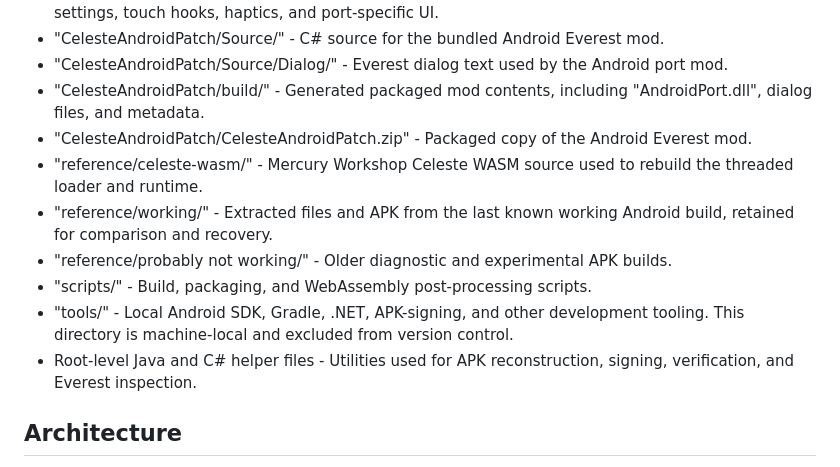
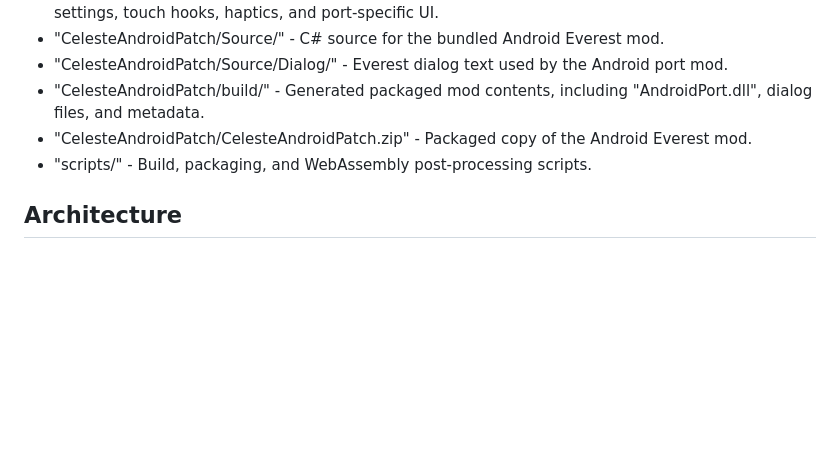
Before and after one commit to Unlim8ted-Studios/Celeste-Mobile-Port, a Markdown page: README.md, the part around the change. Rendered like a GitHub page; blank space fills up the shorter version.

```diff
--- a/README.md
+++ b/README.md
@@ -26,12 +26,7 @@ This workspace builds an Android APK that runs the threaded Celeste WASM/Everest
 - "CelesteAndroidPatch/Source/Dialog/" - Everest dialog text used by the Android port mod.
 - "CelesteAndroidPatch/build/" - Generated packaged mod contents, including "AndroidPort.dll", dialog files, and metadata.
 - "CelesteAndroidPatch/CelesteAndroidPatch.zip" - Packaged copy of the Android Everest mod.
-- "reference/celeste-wasm/" - Mercury Workshop Celeste WASM source used to rebuild the threaded loader and runtime.
-- "reference/working/" - Extracted files and APK from the last known working Android build, retained for comparison and recovery.
-- "reference/probably not working/" - Older diagnostic and experimental APK builds.
 - "scripts/" - Build, packaging, and WebAssembly post-processing scripts.
-- "tools/" - Local Android SDK, Gradle, .NET, APK-signing, and other development tooling. This directory is machine-local and excluded from version control.
-- Root-level Java and C# helper files - Utilities used for APK reconstruction, signing, verification, and Everest inspection.
 
 
 ## Architecture
```
